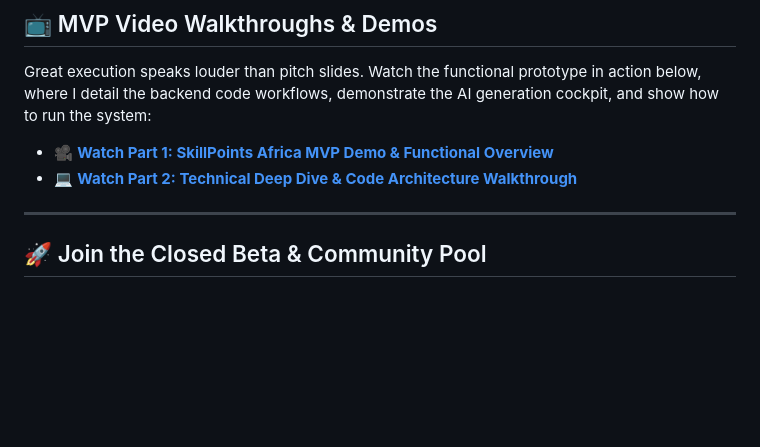
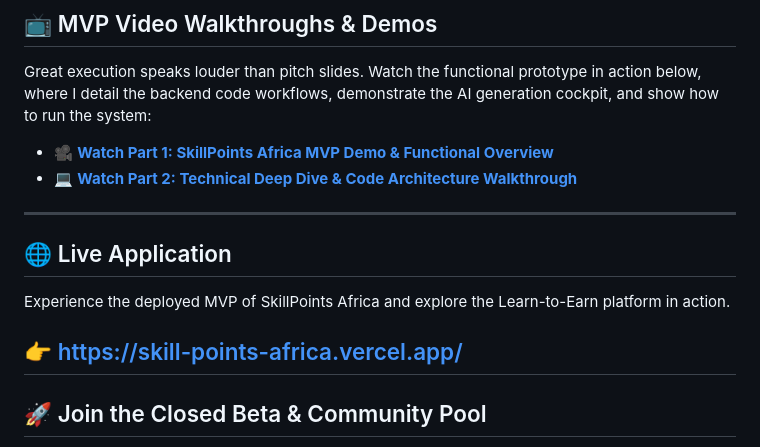
Before and after one commit to Tidjani-Adeniran/SkillPoints-Africa, a Markdown page: README.md, the part around the change. Rendered like a GitHub page; blank space fills up the shorter version.

Commit message:
Add live application link
Added a section for the live application link

```diff
--- a/README.md
+++ b/README.md
@@ -13,6 +13,12 @@ Great execution speaks louder than pitch slides. Watch the functional prototype
 * 🎥 **[Watch Part 1: SkillPoints Africa MVP Demo & Functional Overview](https://youtu.be/qOsSjAitHYI)**
 * 💻 **[Watch Part 2: Technical Deep Dive & Code Architecture Walkthrough](https://youtu.be/GKYU7YG2xOo)**
 
+---
+## 🌐 Live Application
+
+Experience the deployed MVP of SkillPoints Africa and explore the Learn-to-Earn platform in action.
+
+👉 https://skill-points-africa.vercel.app/
 ---
 
 ## 🚀 Join the Closed Beta & Community Pool
```
